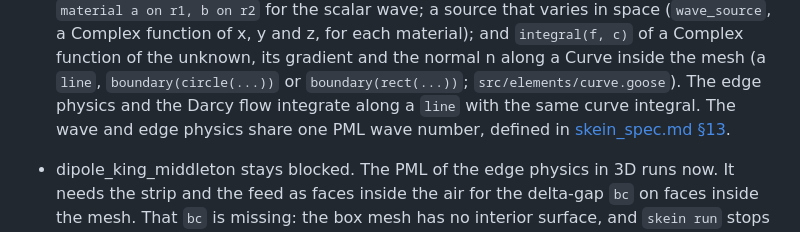
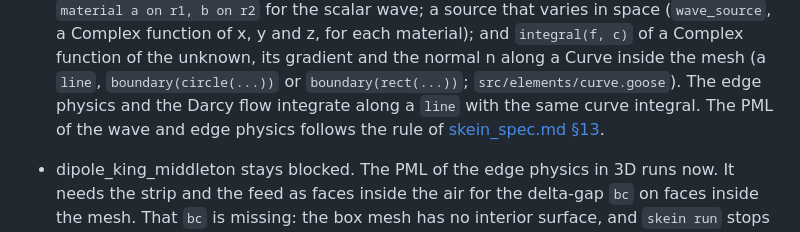
Before and after one commit to yujieteo/skein, a Markdown page: docs/femahoy_coverage.md, the part around the change. Rendered like a GitHub page.

```diff
--- a/docs/femahoy_coverage.md
+++ b/docs/femahoy_coverage.md
@@ -417,9 +417,8 @@ gives the roadmap phase that closes the gap:
   the unknown, its gradient and the normal n along a Curve inside the mesh
   (a `line`, `boundary(circle(...))` or `boundary(rect(...))`;
   `src/elements/curve.goose`). The edge physics and the Darcy flow integrate
-  along a `line` with the same curve integral. The wave and edge physics
-  share one PML wave number, defined in
-  [skein_spec.md §13](skein_spec.md#13-methods).
+  along a `line` with the same curve integral. The PML of the wave and edge
+  physics follows the rule of [skein_spec.md §13](skein_spec.md#13-methods).
 - dipole_king_middleton stays blocked. The PML of the edge physics in 3D
   runs now. It needs the strip and the feed as faces inside the air for the
   delta-gap `bc` on faces inside the mesh. That `bc` is missing: the box
```
Also changed, not shown: docs/skein_spec.md (+10 -3 lines).
